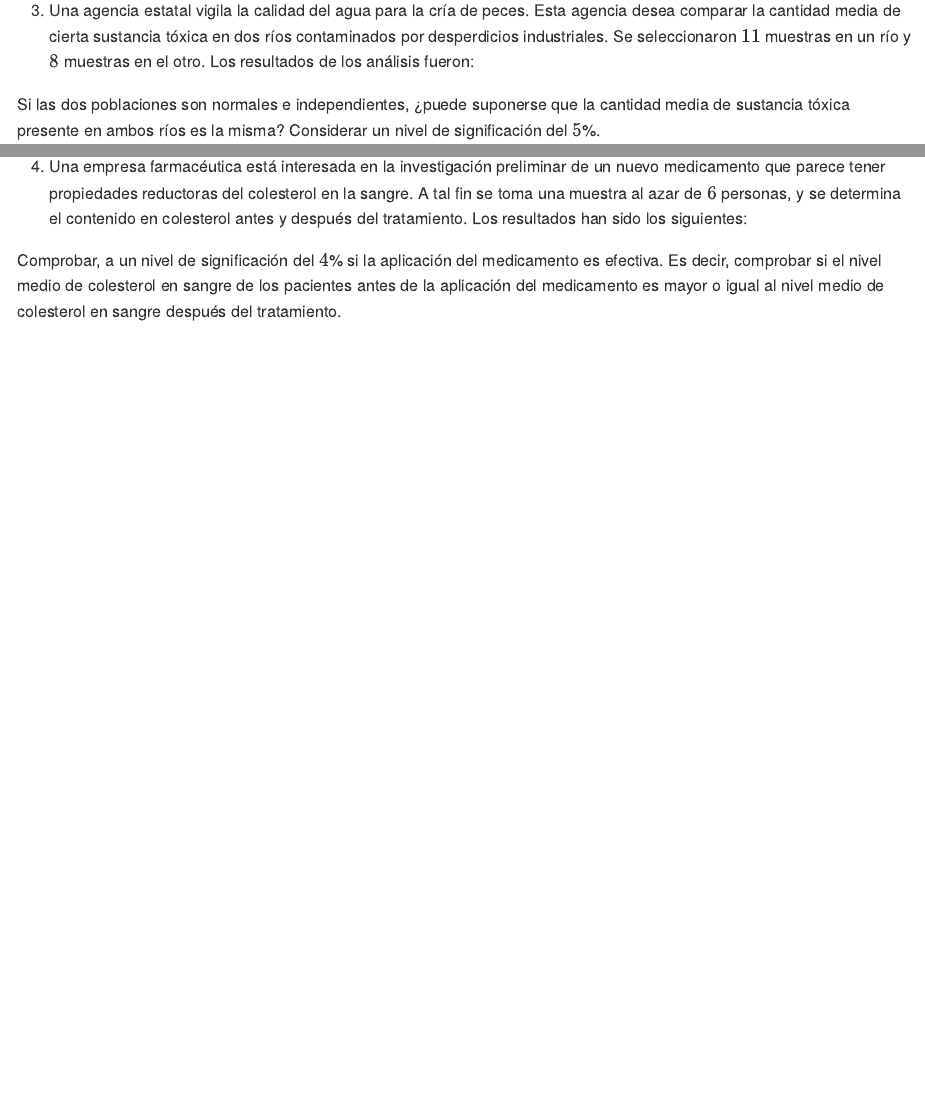
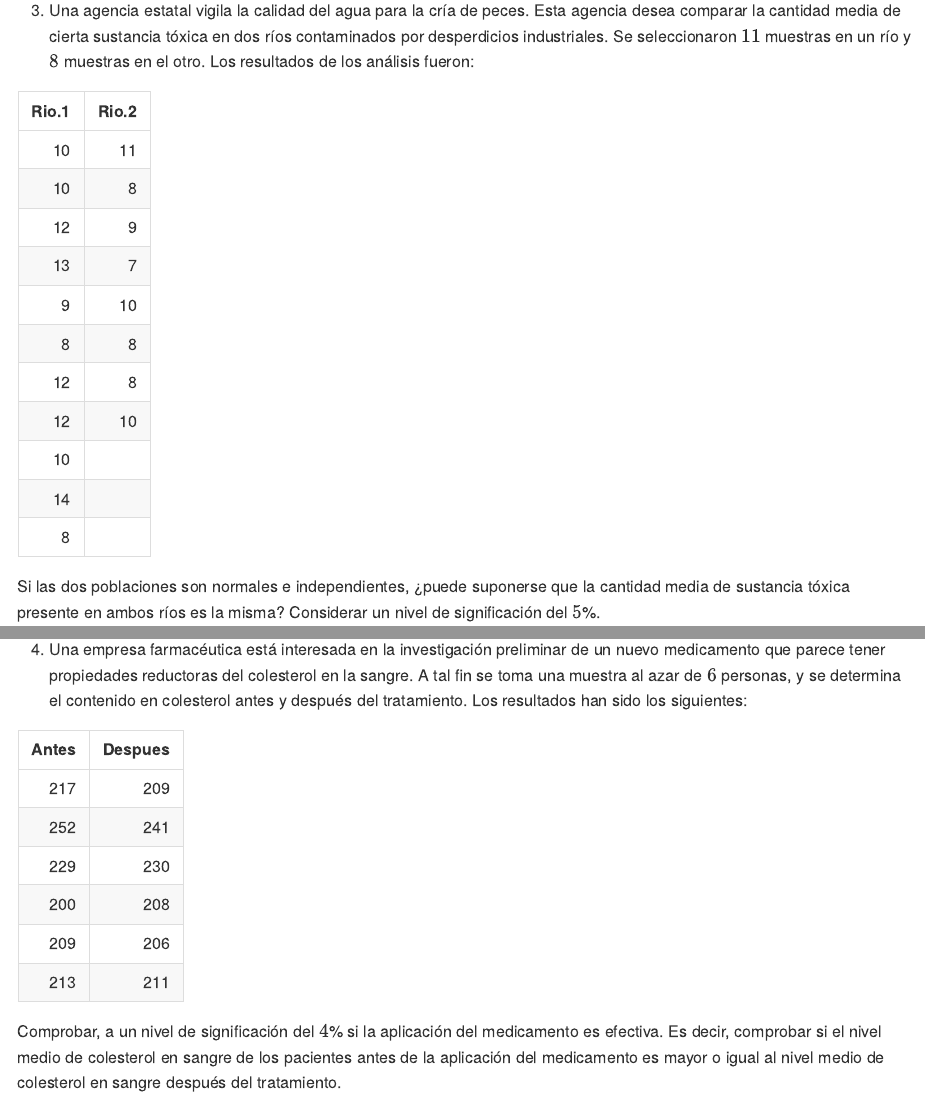
Before and after one commit to Ryuta2329/Tarea-probabilidad, an R Markdown document (Tarea-2-Prob-Stat-2022.Rmd): the page in a window 1100 px wide, from 2500 px down, and a second part further down, joined at a grey line. Rendered offline with R 4.5, knitr and Pandoc, with nearby package versions; long lines of code are wrapped.

Commit message:
Commiting knitted files

````diff
--- a/Tarea-2-Prob-Stat-2022.Rmd
+++ b/Tarea-2-Prob-Stat-2022.Rmd
@@ -97,7 +97,7 @@ Los resultados indican que la probabilidad de obtener un valor de $\chi^2$ tan g
 
 3. Una agencia estatal vigila la calidad del agua para la cría de peces. Esta agencia desea comparar la cantidad media de cierta sustancia tóxica en dos ríos contaminados por desperdicios industriales. Se seleccionaron $11$ muestras en un río y $8$ muestras en el otro. Los resultados de los análisis fueron:
 
-```{r e01-3-table, include=FALSE}
+```{r e01-3-table, echo=FALSE, eval=TRUE}
 knitr::kable(data.frame(`Rio 1`=c(10, 10, 12, 13, 9, 8, 12, 12, 10, 14, 8),
     `Rio 2`=c(11, 8, 9, 7, 10, 8, 8, 10, NA, NA, NA)))
 ```
@@ -146,7 +146,7 @@ Los resultados indican que para un $\alpha=0{,}05$, se rechaza la hipótesis nul
 
 4. Una empresa farmacéutica está interesada en la investigación preliminar de un nuevo medicamento que parece tener propiedades reductoras del colesterol en la sangre. A tal fin se toma una muestra al azar de $6$ personas, y se determina el contenido en colesterol antes y después del tratamiento. Los resultados han sido los siguientes:
 
-```{r e01-4-table, include=FALSE}
+```{r e01-4-table, echo=FALSE, eval=TRUE}
 knitr::kable(data.frame(Antes=c(217, 252, 229, 200, 209, 213),
     Despues=c(209, 241, 230, 208, 206, 211)))
 ```
````
Also changed, not shown: Tarea-2-Prob-Stat-2022.md, Tarea-2-Prob-Stat-2022.Rmd (4 more changed lines).
